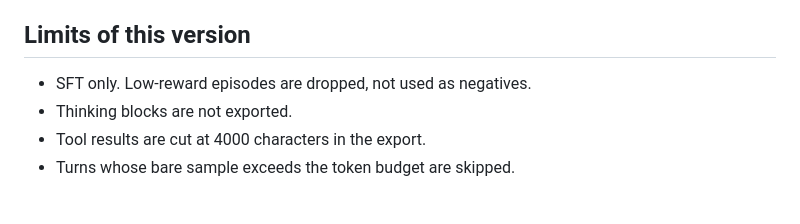
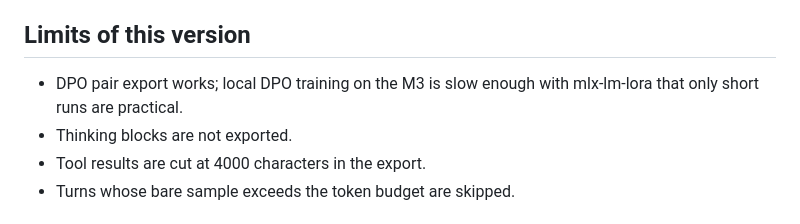
Before and after one commit to dylantirandaz/omp-gym, a Markdown page: README.md, the part around the change. GitHub-like rendering.

Commit message:
State DPO training limits honestly

```diff
--- a/README.md
+++ b/README.md
@@ -210,7 +210,8 @@ other episode, so winners feed the next training export.
 
 ## Limits of this version
 
-- SFT only. Low-reward episodes are dropped, not used as negatives.
+- DPO pair export works; local DPO training on the M3 is slow
+  enough with mlx-lm-lora that only short runs are practical.
 - Thinking blocks are not exported.
 - Tool results are cut at 4000 characters in the export.
 - Turns whose bare sample exceeds the token budget are skipped.
```
